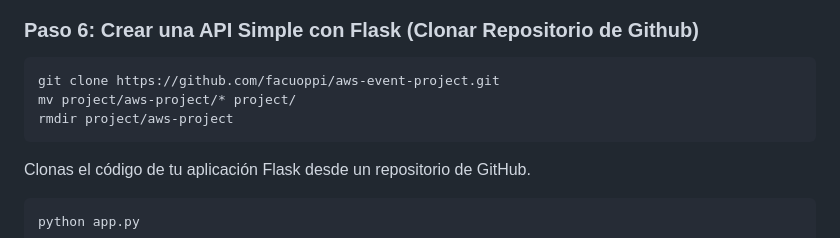
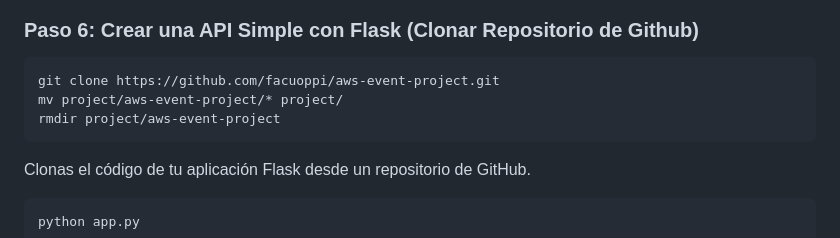
Before and after one commit to facuoppi/aws-event-project, a Markdown page: README.md, the part around the change. Rendered like a GitHub page.

````diff
--- a/README.md
+++ b/README.md
@@ -64,8 +64,8 @@ Interfaz de cliente de Python para interactuar con servicios en la nube de Amazo
 
 ```bash
 git clone https://github.com/facuoppi/aws-event-project.git
-mv project/aws-project/* project/
-rmdir project/aws-project
+mv project/aws-event-project/* project/
+rmdir project/aws-event-project
 ```
 
 Clonas el código de tu aplicación Flask desde un repositorio de GitHub.
````
